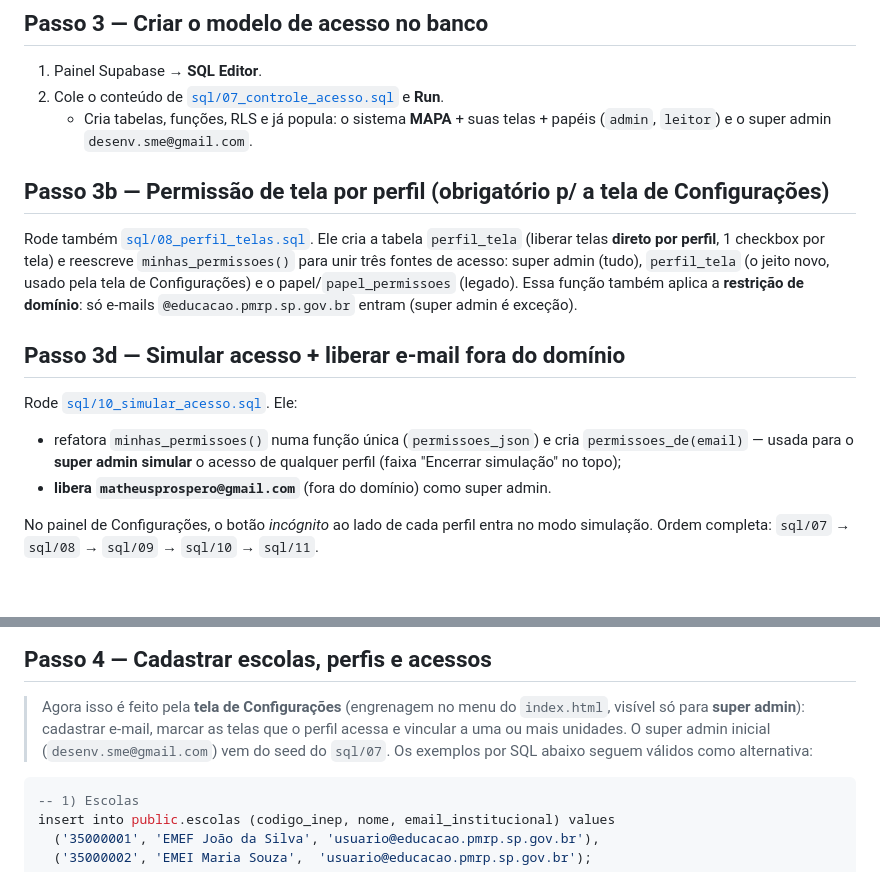
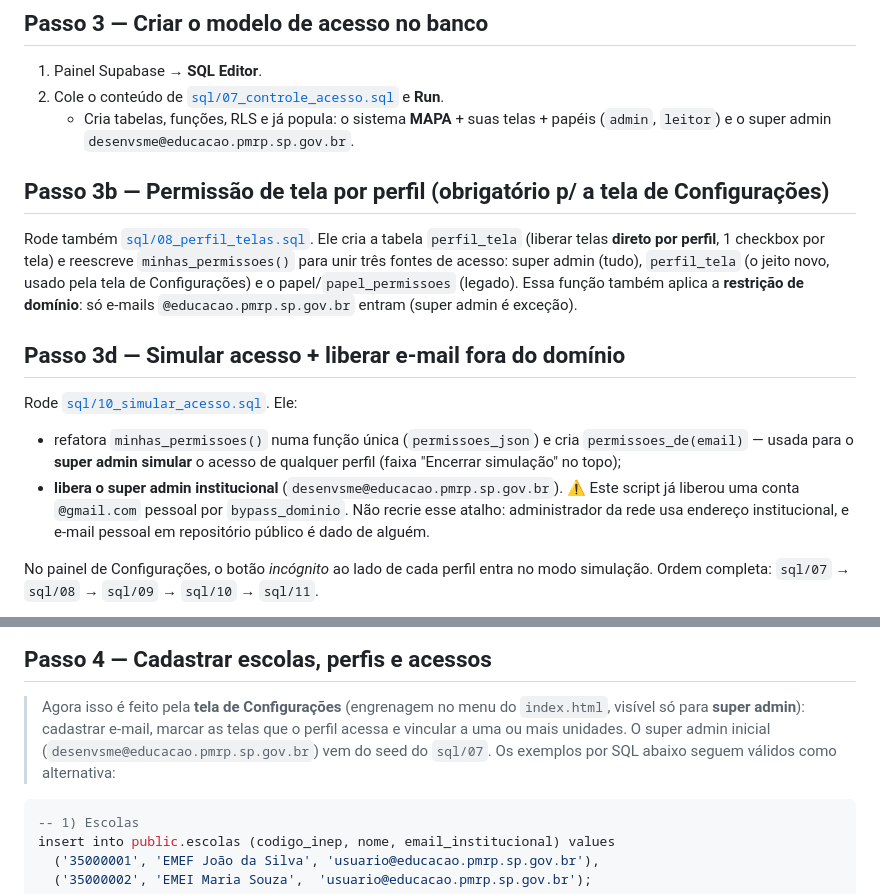
Before and after one commit to smedigital-desenv/mapa-sme, a Markdown page: AUTH_SETUP.md, 2 parts joined by grey strips. GitHub-like rendering; blank space fills up the shorter version.

Commit message:
Identidade da rede passa a ser desenvsme@educacao.pmrp.sp.gov.br
A administração da rede saía de uma conta `@gmail.com` pessoal. Estes são os
pontos versionados que a nomeavam — a troca no GitHub, no Supabase e nos
projetos Apps Script é manual e acontece fora daqui.

- Seed e exemplos de super admin (MAPA e central) passam a nomear o endereço
  institucional. O `install.sql` e o `sql/07` NÃO são versionados, então estas
  linhas são a única especificação escrita de quem administra a rede: ao
  trocar aqui, troque no arquivo que vive fora do Git, senão uma reinstalação
  futura ressuscita o endereço antigo.
- `AUTH_SETUP.md` deixa de documentar o `bypass_dominio` que liberava uma
  conta pessoal como super admin. Administrador da rede usa endereço do
  domínio; o bypass existe para outro caso.
- `login-google.md` pedia e-mail "institucional" e dava um Gmail como exemplo.
- `IMPLANTACAO-CENTRAL.md` descrevia a trava de domínio do lunar como um
  obstáculo para o administrador. Com o endereço institucional ela deixa de
  ser obstáculo, e o texto passa a registrar isso.

E, o mais importante: `EnviarQR.gs` tinha o e-mail de duas pessoas
identificáveis cravado numa função de teste, num repositório público servido
pelo GitHub Pages. Saíram. Endereço de servidor é dado pessoal e não se
versiona — a regra está no CLAUDE.md e foi assim que 3.152 e-mails da rede
foram parar na web.

⚠️ FICA PENDENTE, de propósito: `fiscal.html`, `vagas.html`,
`lista-inscritos.html` e `lista-presenca-escola.html` trazem o e-mail de três
servidores numa lista de autorização do front-end. Removê-los muda o
comportamento das telas, então não entra num commit de troca de identidade —
o lugar dessa lista é o banco, com RLS, não o HTML.

Co-Authored-By: Claude Opus 5 <noreply@anthropic.com>
Claude-Session: https://claude.ai/code/session_01DtAoKScTYgbPzp8mcCraPh

````diff
--- a/AUTH_SETUP.md
+++ b/AUTH_SETUP.md
@@ -50,7 +50,7 @@ banco é a segurança real.
 1. Painel Supabase → **SQL Editor**.
 2. Cole o conteúdo de [`sql/07_controle_acesso.sql`](sql/07_controle_acesso.sql) e **Run**.
    - Cria tabelas, funções, RLS e já popula: o sistema **MAPA** + suas telas + papéis
-     (`admin`, `leitor`) e o super admin `desenv.sme@gmail.com`.
+     (`admin`, `leitor`) e o super admin `desenvsme@educacao.pmrp.sp.gov.br`.
 
 ## Passo 3b — Permissão de tela por perfil (obrigatório p/ a tela de Configurações)
 
@@ -67,7 +67,10 @@ Rode [`sql/10_simular_acesso.sql`](sql/10_simular_acesso.sql). Ele:
 - refatora `minhas_permissoes()` numa função única (`permissoes_json`) e cria
   `permissoes_de(email)` — usada para o **super admin simular** o acesso de
   qualquer perfil (faixa "Encerrar simulação" no topo);
-- **libera `matheusprospero@gmail.com`** (fora do domínio) como super admin.
+- **libera o super admin institucional** (`desenvsme@educacao.pmrp.sp.gov.br`).
+  ⚠️ Este script já liberou uma conta `@gmail.com` pessoal por `bypass_dominio`.
+  Não recrie esse atalho: administrador da rede usa endereço institucional, e
+  e-mail pessoal em repositório público é dado de alguém.
 
 No painel de Configurações, o botão <i>incógnito</i> ao lado de cada perfil entra
 no modo simulação. Ordem completa: `sql/07` → `sql/08` → `sql/09` → `sql/10` → `sql/11`.
@@ -89,7 +92,7 @@ de Configurações já mostra tudo, e você ajusta telas/ADM por lá.
 
 > Agora isso é feito pela **tela de Configurações** (engrenagem no menu do `index.html`,
 > visível só para **super admin**): cadastrar e-mail, marcar as telas que o perfil acessa
-> e vincular a uma ou mais unidades. O super admin inicial (`desenv.sme@gmail.com`) vem do
+> e vincular a uma ou mais unidades. O super admin inicial (`desenvsme@educacao.pmrp.sp.gov.br`) vem do
 > seed do `sql/07`. Os exemplos por SQL abaixo seguem válidos como alternativa:
 
 ```sql
````
